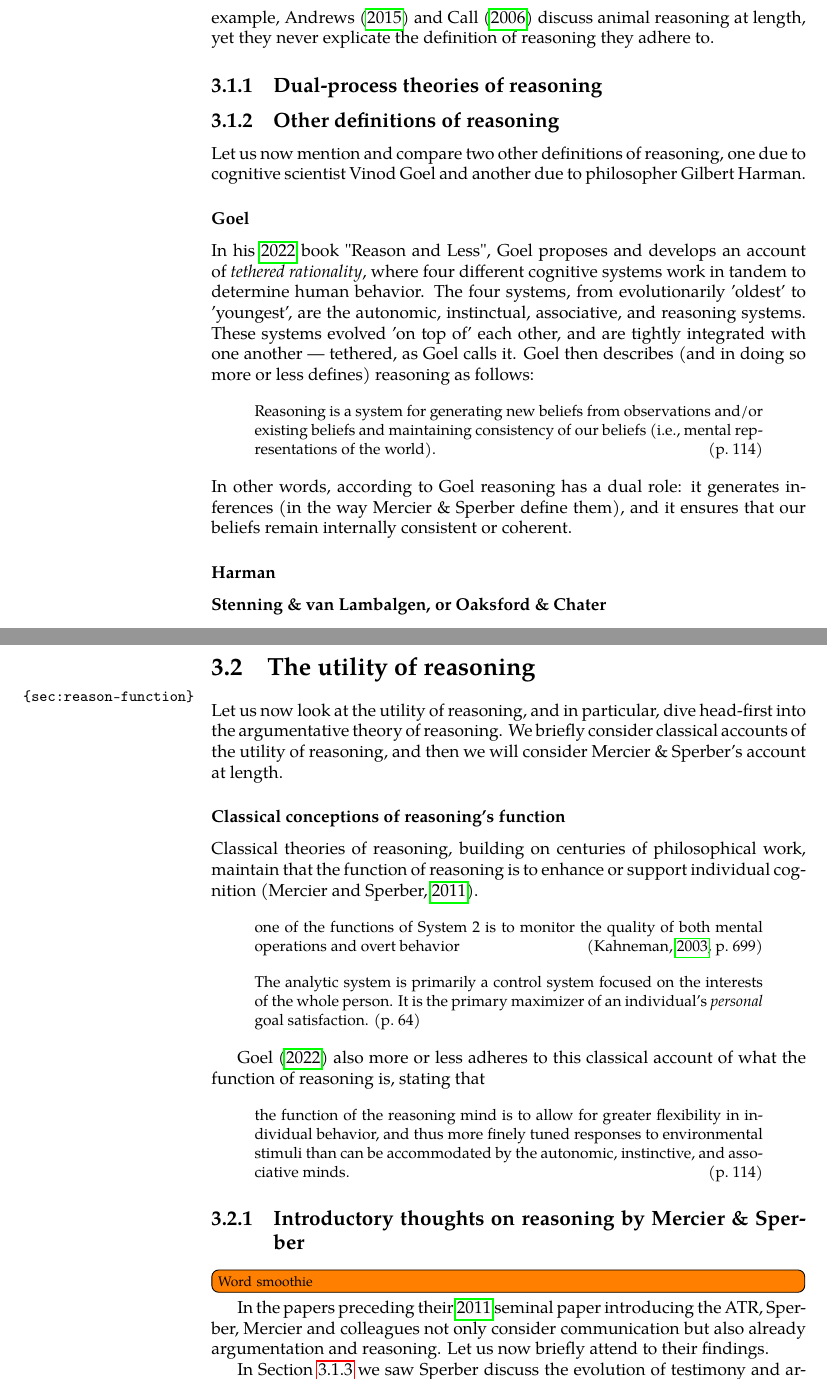
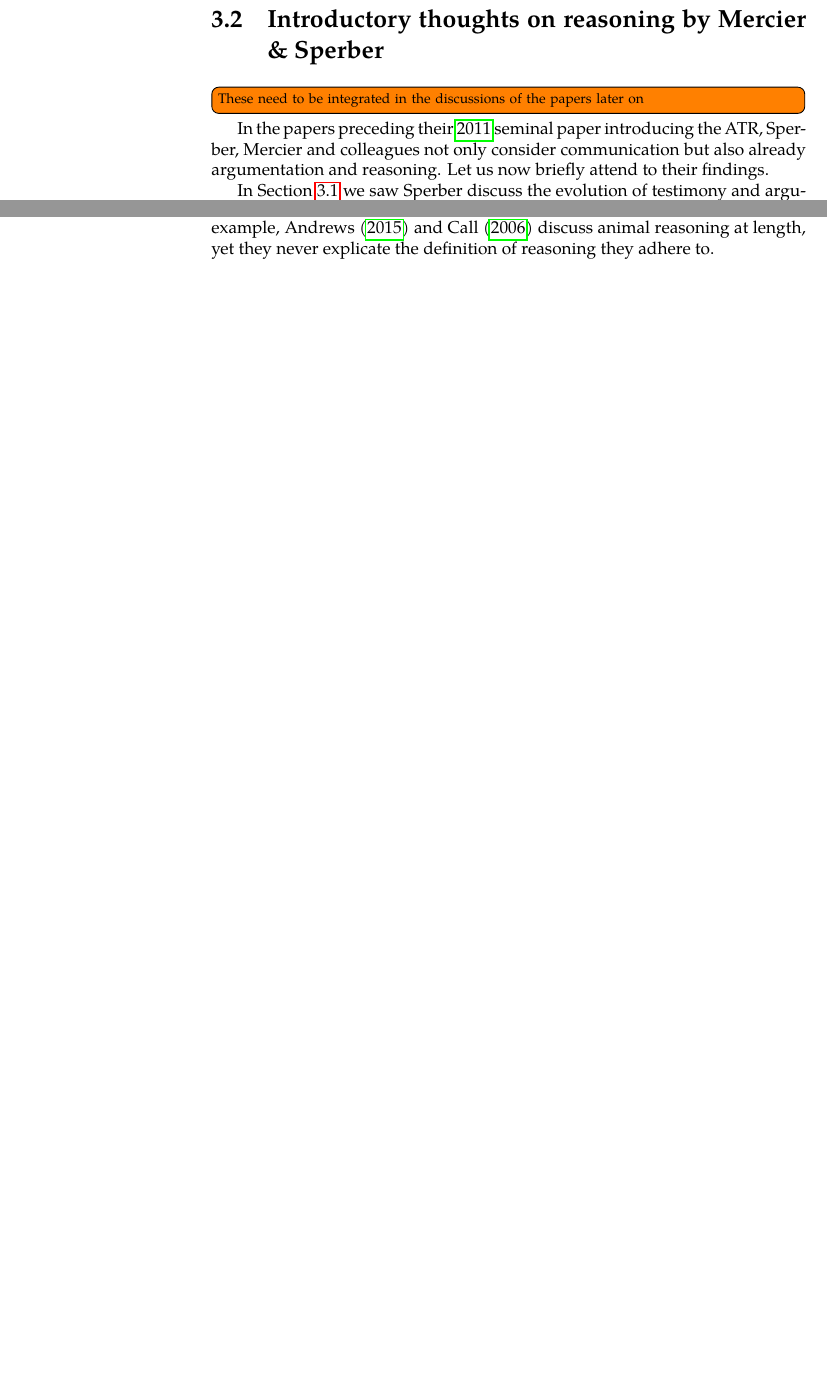
Before and after one commit to flijnzaad/master-thesis, a LaTeX thesis (main.tex, which reads chapters/3_atr.tex): two parts of pages 32 and 35 of 51 before the commit and two parts of pages 34 and 39 of 50 after it, joined at a grey line, cut so that both start at the same text, the shorter picture padded with empty space. The pictures show the PDF file main.pdf that the author committed with the source.

Commit message:
More steps towards restructuring Chapter 3

```diff
--- a/chapters/3_atr.tex
+++ b/chapters/3_atr.tex
@@ -1,3 +1,3 @@
-\chapter{Why do we reason?}
-\label{ch:reasoning}
+\chapter{The argumentative theory of reasoning}
+\label{ch:atr}
 
@@ -4,12 +5,2 @@
 Reason is considered by many to be that which sets human animals apart from their non-human fellow animals. In this chapter, we will consider reasoning from the different angles laid out in \cref{sec:evo-conclusion} --- in particular in relation to the theory under scrutiny, Mercier \& Sperber's argumentative theory of reasoning. First, we consider Mercier \& Sperber's definition of reasoning and compare it with some other definitions of reasoning. Then, we will look at reasoning in developing children and in non-human animals. Finally, we will consider the utility of reasoning, and expound the argumentative theory of reasoning.
 
-\section{What is reasoning?}
-\label{sec:reasoning-def}
-
-Before anything else can be said about reasoning, it is critical to get clear what we mean exactly when we talk about reasoning. \citet{MS11} take the following as their definition of reasoning:
-\todo{And what is argumentation?}
-
-\begin{quoting}
-    \emph{Reasoning}, as commonly understood, refers to a very special form of inference at the conceptual level, where not only is a new mental representation (or \emph{conclusion}) consciously produced, but the previously held representations (or \emph{premises}) that warrant it are also consciously entertained.
-    \hfill (p.~57)
-\end{quoting}
@@ -24,20 +7,4 @@ Mercier \& Sperber state that their definition of reasoning is the one that is m
-\subsection{Other definitions of reasoning}
-Let us now mention and compare two other definitions of reasoning, one due to cognitive scientist Vinod Goel and another due to philosopher Gilbert Harman.
-
-\subsubsection{Goel}
-In his \citeyear{Goel22} book "Reason and Less", Goel proposes and develops an account of \emph{tethered rationality}, where four different cognitive systems work in tandem to determine human behavior. The four systems, from evolutionarily 'oldest' to 'youngest', are the autonomic, instinctual, associative, and reasoning systems. These systems evolved 'on top of' each other, and are tightly integrated with one another --- tethered, as Goel calls it.
-Goel then describes (and in doing so more or less defines) reasoning as follows:
-\begin{quoting}
-    Reasoning is a system for generating new beliefs from observations and/or existing beliefs and maintaining consistency of our beliefs (i.e., mental representations of the world).
-    \hfill (p.~114)
-\end{quoting}
-In other words, according to Goel reasoning has a dual role: it generates inferences (in the way Mercier \& Sperber define them), and it ensures that our beliefs remain internally consistent or coherent.
-
-\subsubsection{Harman}
-
-\subsubsection{Stenning \& van Lambalgen, or Oaksford \& Chater}
-
-\subsection{Sperber on the evolution of testimony and argumentation}
+\section{Sperber on the evolution of testimony and argumentation}
 \label{sec:Sperber01}
 
 In a \citeyear{Sperber01} paper, Dan Sperber analyzes testimony and argumentation from an evolutionary perspective. In doing so, he provides important groundwork for his later work with Mercier (and others) on the relation between reasoning, argumentation and the stability of communication.
@@ -86,36 +53,9 @@ As Mercier and Sperber nicely describe it a decade later,
     \hfill \citep[p.~96]{MS11}
 \end{quoting}
 
+\section{Introductory thoughts on reasoning by Mercier \& Sperber}
 
-\section{The utility of reasoning}
-\label{sec:reason-function}
-
-Let us now look at the utility of reasoning, and in particular, dive head-first into the argumentative theory of reasoning.
-We briefly consider classical accounts of the utility of reasoning, and then we will consider Mercier \& Sperber's account at length.
-
-\subsubsection{Classical conceptions of reasoning's function}
-
-Classical theories of reasoning, building on centuries of philosophical work, maintain that the function of reasoning is to enhance or support individual cognition \citep{MS11}.
-
-\begin{quoting}
-    one of the functions of System 2 is to monitor the quality of both mental operations and overt behavior
-    \hfill \citep[p.~699]{Kahneman03}
-\end{quoting}
-
-\begin{quoting}
-    The analytic system is primarily a control system focused on the interests of the whole person. It is the primary maximizer of an individual's \emph{personal} goal satisfaction.
-    (p.~64)
-\end{quoting}
-
-\citet{Goel22} also more or less adheres to this classical account of what the function of reasoning is, stating that
-\begin{quoting}
-    the function of the reasoning mind is to allow for greater flexibility in individual behavior, and thus more finely tuned responses to environmental stimuli than can be accommodated by the autonomic, instinctive, and associative minds.
-    \hfill (p.~114)
-\end{quoting}
-
-\subsection{Introductory thoughts on reasoning by Mercier \& Sperber}
-
-\todo[inline]{Word smoothie}
+\todo[inline]{These need to be integrated in the discussions of the papers later on}
 
 In the papers preceding their \citeyear{MS11} seminal paper introducing the ATR, Sperber, Mercier and colleagues not only consider communication but also already argumentation and reasoning. Let us now briefly attend to their findings.
 
@@ -222,0 +168 @@ Before we can tackle the theory in detail, it is useful to look at some of Merci
+    \hfill (p.~57)
```
Also changed, not shown: archive/reasoning-definitions.tex (added, +31 -0 lines), main.pdf, chapters/3_atr.tex (25 more changed lines).
